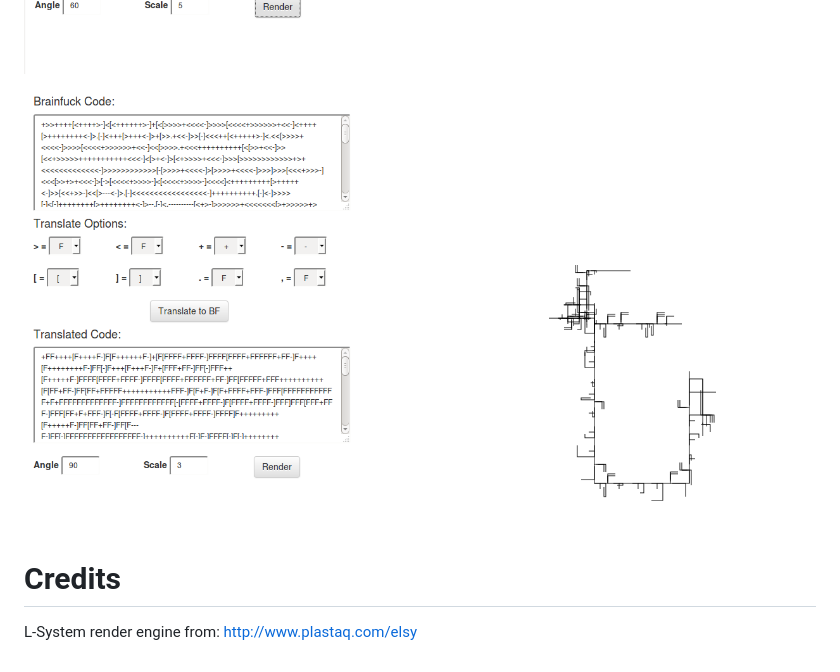
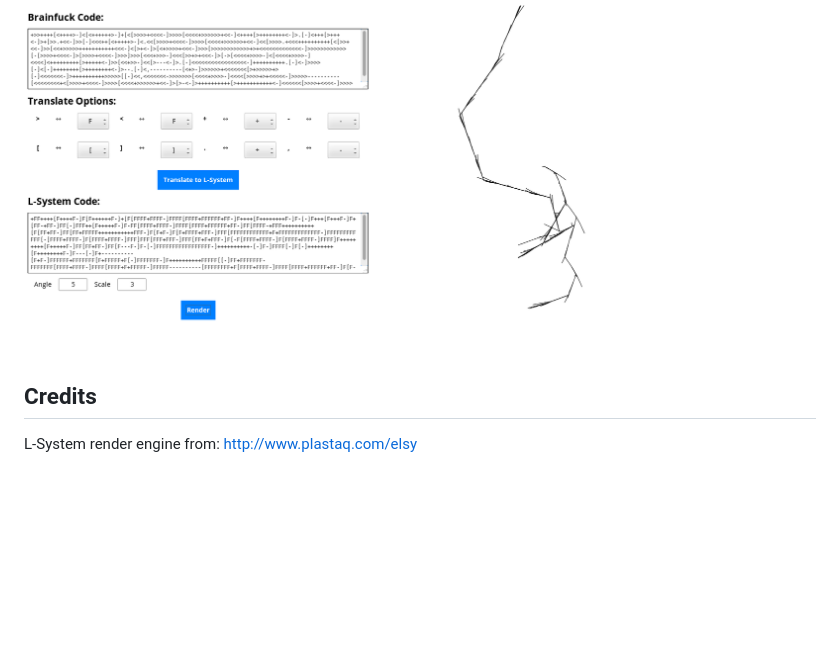
Before and after one commit to alexadam/brainfuck2lsystem, a Markdown page: README.md, the part around one of its changes. Rendered like a GitHub page; pictures changed too: p3.png, p4.png; blank space fills up the shorter version.

```diff
--- a/README.md
+++ b/README.md
@@ -21,6 +18,6 @@ What is L-System: (https://en.wikipedia.org/wiki/L-system)
 
 ![alt p4.png](https://github.com/alexadam/brainfuck2lsystem/blob/master/p4.png?raw=true)
 
-# Credits
+## Credits
 
 L-System render engine from: http://www.plastaq.com/elsy
```
Also changed, not shown: other parts of README.md (+3 -6 lines), p1.png, p2.png.
